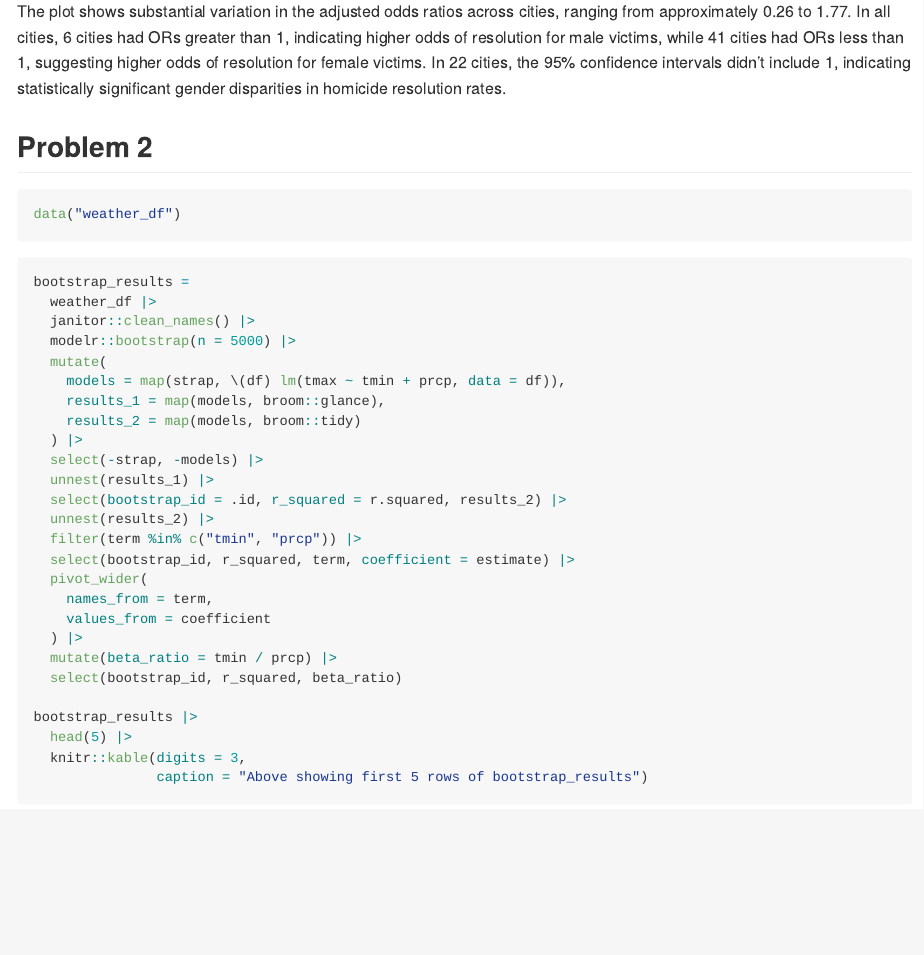
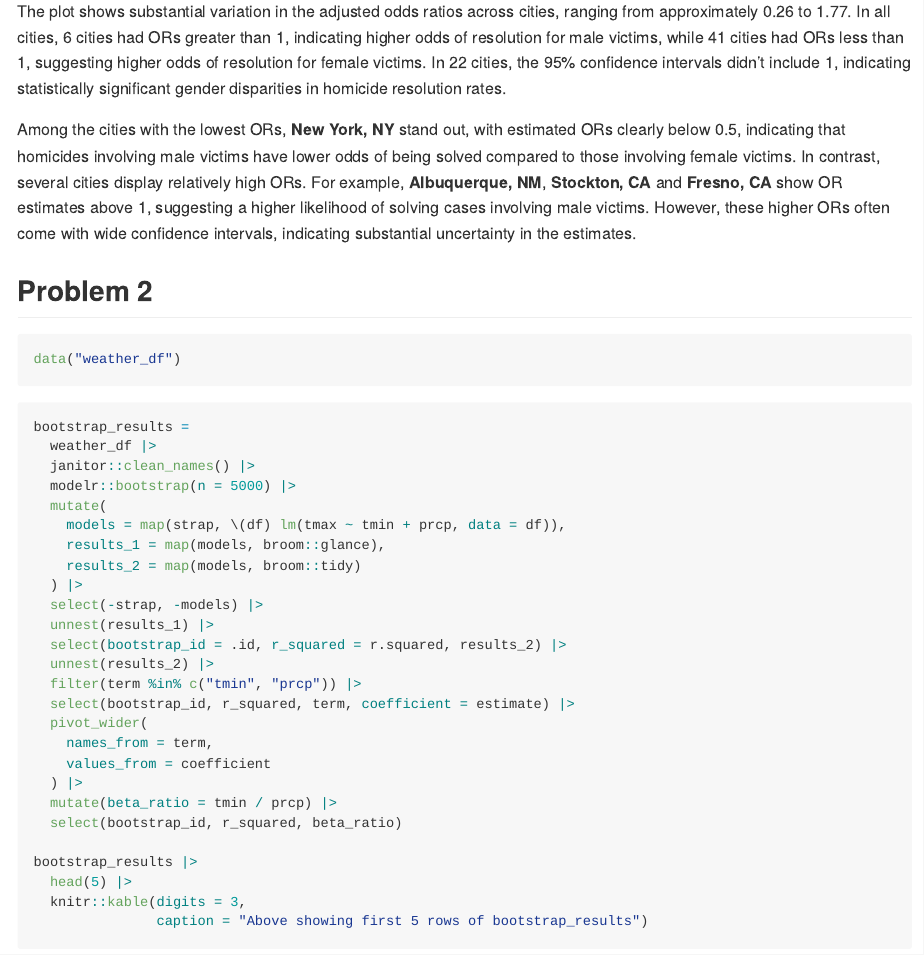
Before and after one commit to ZHAI407/p8105_hw6_bz2570, an R Markdown document (p8105_hw6_bz2570.Rmd): the page in a window 1100 px wide, from 5450 px down. The pictures show the output file p8105_hw6_bz2570.md that the author committed with the source, drawn offline in the style of GitHub; long lines of code are wrapped.

Commit message:
add a comment

````diff
--- a/p8105_hw6_bz2570.Rmd
+++ b/p8105_hw6_bz2570.Rmd
@@ -110,6 +110,8 @@ city_or_results |>
 ```
 
 The plot shows substantial variation in the adjusted odds ratios across cities, ranging from approximately `r round(min(city_or_results$OR), 2)` to `r round(max(city_or_results$OR), 2)`. In all cities, `r sum(city_or_results$OR > 1)` cities had ORs greater than 1, indicating higher odds of resolution for male victims, while `r sum(city_or_results$OR < 1)` cities had ORs less than 1, suggesting higher odds of resolution for female victims. In `r sum(city_or_results$CI_lower > 1 | city_or_results$CI_upper < 1)` cities, the 95% confidence intervals didn't include 1, indicating statistically significant gender disparities in homicide resolution rates.
+
+Among the cities with the lowest ORs, **New York, NY** stand out, with estimated ORs clearly below 0.5, indicating that homicides involving male victims have lower odds of being solved compared to those involving female victims. In contrast, several cities display relatively high ORs. For example, **Albuquerque, NM**, **Stockton, CA** and **Fresno, CA** show OR estimates above 1, suggesting a higher likelihood of solving cases involving male victims. However, these higher ORs often come with wide confidence intervals, indicating substantial uncertainty in the estimates.
 
 ## Problem 2
 
````
Also changed, not shown: p8105_hw6_bz2570.md.
